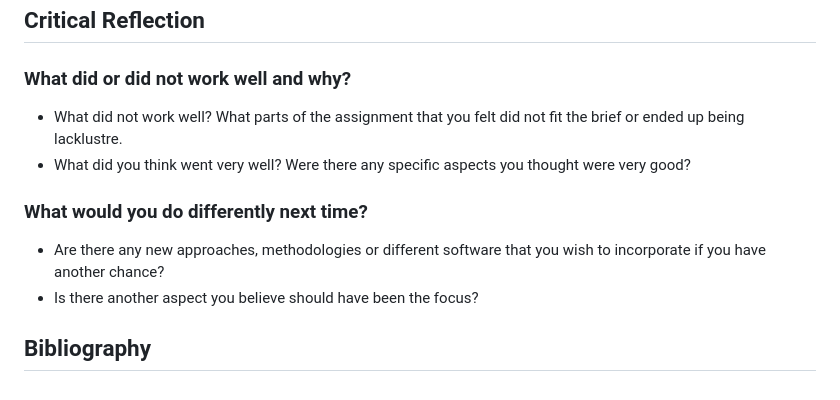
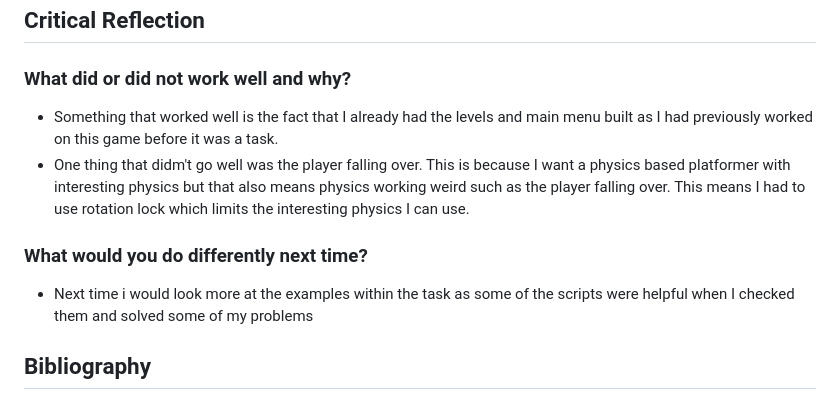
Before and after one commit to C6WX/3D-Platformer, a Markdown page: Development Journal Player & Obstacles.md, the part around the change. GitHub-like rendering.

Commit message:
Reflection done. just need to do video link

```diff
--- a/Development Journal Player & Obstacles.md
+++ b/Development Journal Player & Obstacles.md
@@ -195,13 +195,12 @@ public class DoorToNextScene : MonoBehaviour
 
 ### What did or did not work well and why?
 
-- What did not work well? What parts of the assignment that you felt did not fit the brief or ended up being lacklustre.
-- What did you think went very well? Were there any specific aspects you thought were very good?
+- Something that worked well is the fact that I already had the levels and main menu built as I had previously worked on this game before it was a task.
+- One thing that didm't go well was the player falling over. This is because I want a physics based platformer with interesting physics but that also means physics working weird such as the player falling over. This means I had to use rotation lock which limits the interesting physics I can use.
 
 ### What would you do differently next time?
 
-- Are there any new approaches, methodologies or different software that you wish to incorporate if you have another chance?
-- Is there another aspect you believe should have been the focus?
+- Next time i would look more at the examples within the task as some of the scripts were helpful when I checked them and solved some of my problems
 
 ## Bibliography
 
```
